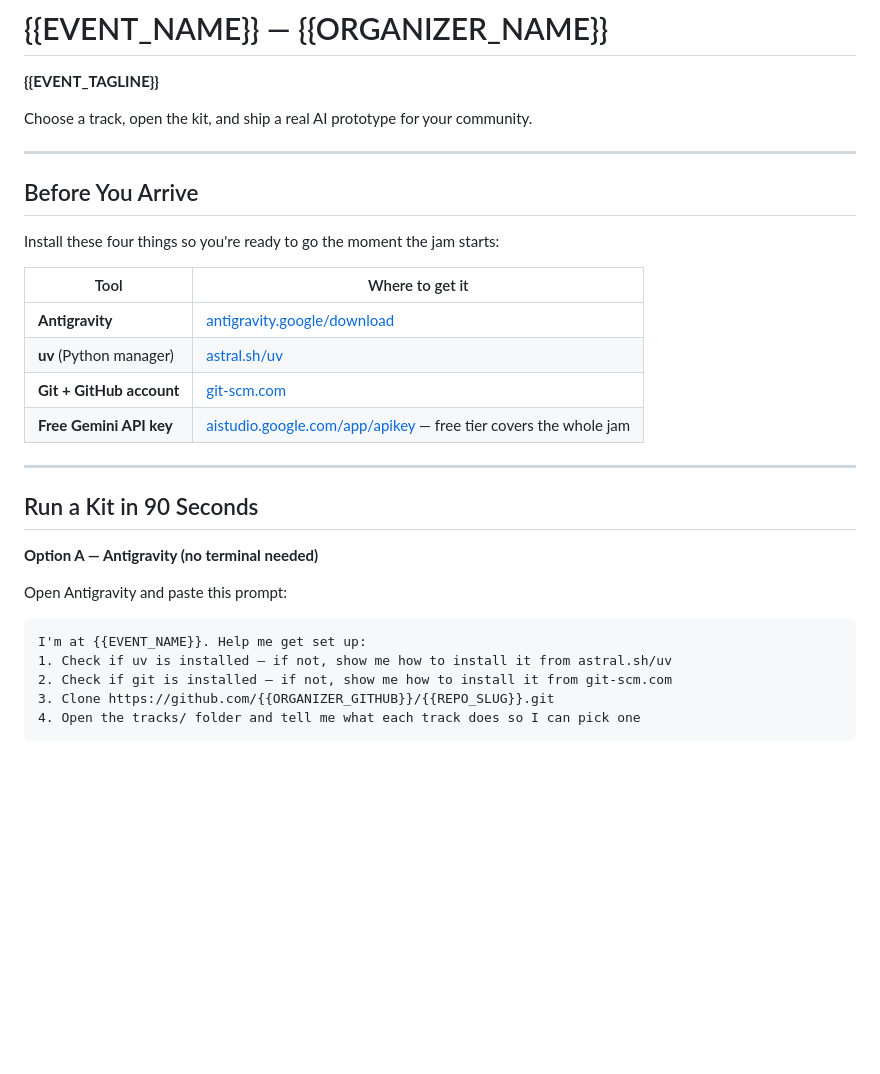
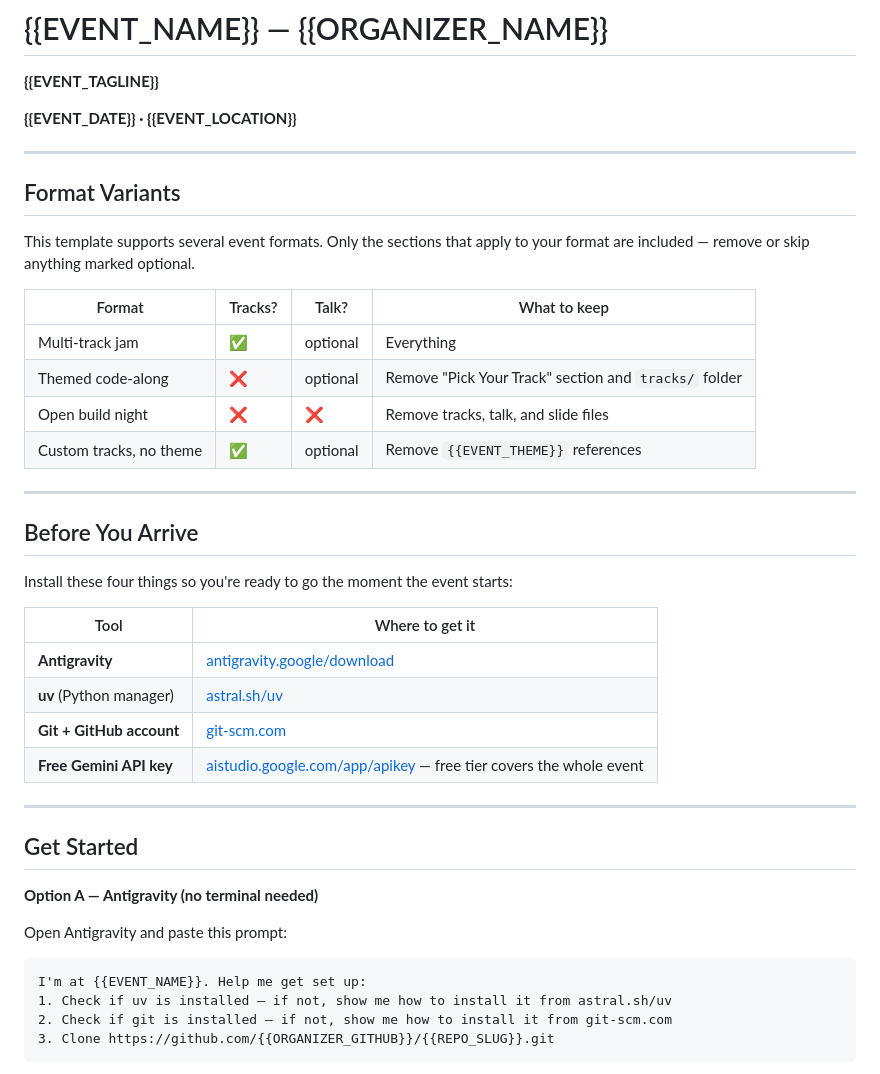
Before and after one commit to GDG-SAN-ANTONIO/build-jam-template, a Markdown page: README.md, the part around one of its changes. Rendered like a GitHub page; blank space fills up the shorter version.

````diff
--- a/README.md
+++ b/README.md
@@ -2,25 +2,37 @@
 
 **{{EVENT_TAGLINE}}**
 
-<!-- TRACKS OPTIONAL: Remove the paragraph and table below for code-along events with no tracks -->
-Choose a track, open the kit, and ship a real AI prototype for your community.
+**{{EVENT_DATE}} · {{EVENT_LOCATION}}**
+
+---
+
+## Format Variants
+
+This template supports several event formats. Only the sections that apply to your format are included — remove or skip anything marked optional.
+
+| Format | Tracks? | Talk? | What to keep |
+|---|---|---|---|
+| Multi-track jam | ✅ | optional | Everything |
+| Themed code-along | ❌ | optional | Remove "Pick Your Track" section and `tracks/` folder |
+| Open build night | ❌ | ❌ | Remove tracks, talk, and slide files |
+| Custom tracks, no theme | ✅ | optional | Remove `{{EVENT_THEME}}` references |
 
 ---
 
 ## Before You Arrive
 
-Install these four things so you're ready to go the moment the jam starts:
+Install these four things so you're ready to go the moment the event starts:
 
 | Tool | Where to get it |
 |---|---|
 | **Antigravity** | [antigravity.google/download](https://antigravity.google/download) |
 | **uv** (Python manager) | [astral.sh/uv](https://astral.sh/uv) |
 | **Git + GitHub account** | [git-scm.com](https://git-scm.com) |
-| **Free Gemini API key** | [aistudio.google.com/app/apikey](https://aistudio.google.com/app/apikey) — free tier covers the whole jam |
+| **Free Gemini API key** | [aistudio.google.com/app/apikey](https://aistudio.google.com/app/apikey) — free tier covers the whole event |
 
 ---
 
-## Run a Kit in 90 Seconds
+## Get Started
 
 **Option A — Antigravity (no terminal needed)**
 
@@ -31,6 +43,5 @@ I'm at {{EVENT_NAME}}. Help me get set up:
 1. Check if uv is installed — if not, show me how to install it from astral.sh/uv
 2. Check if git is installed — if not, show me how to install it from git-scm.com
 3. Clone https://github.com/{{ORGANIZER_GITHUB}}/{{REPO_SLUG}}.git
-4. Open the tracks/ folder and tell me what each track does so I can pick one
 ```
 
````
Also changed, not shown: other parts of README.md (+22 -21 lines).
